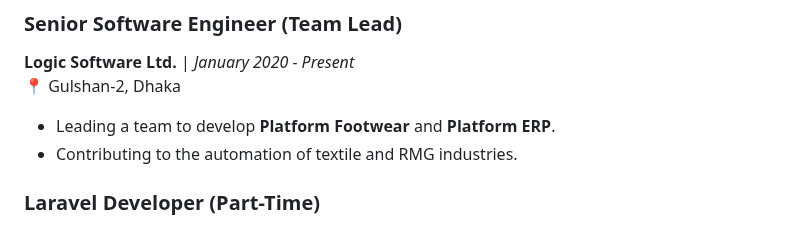
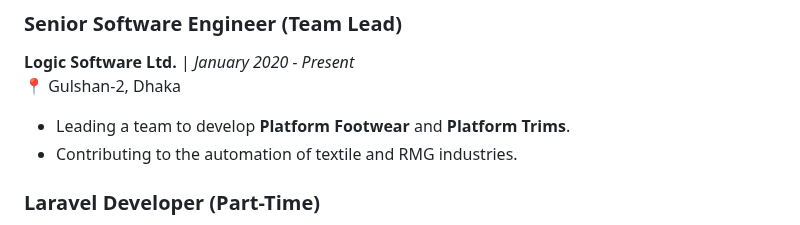
Before and after one commit to Helalbrur/Helalbrur, a Markdown page: README.md, the part around the change. Rendered like a GitHub page.

Commit message:
update project info

```diff
--- a/README.md
+++ b/README.md
@@ -46,7 +46,7 @@
 ### Senior Software Engineer (Team Lead)
 **Logic Software Ltd.** | *January 2020 - Present*
 📍 Gulshan-2, Dhaka
-- Leading a team to develop **Platform Footwear** and **Platform ERP**.
+- Leading a team to develop **Platform Footwear** and **Platform Trims**.
 - Contributing to the automation of textile and RMG industries.
 
 ### Laravel Developer (Part-Time)
```
